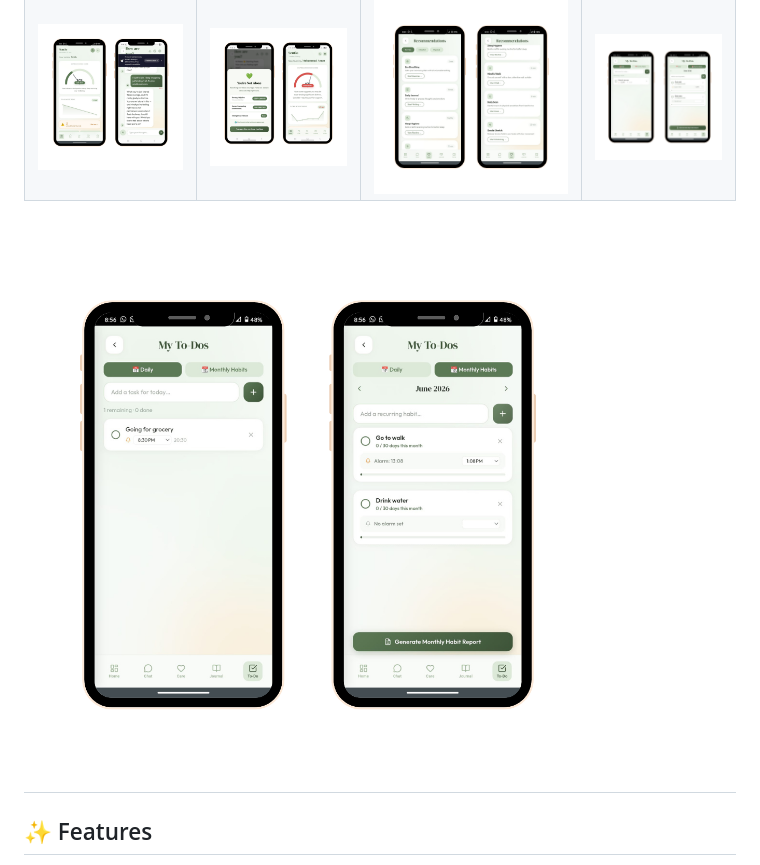
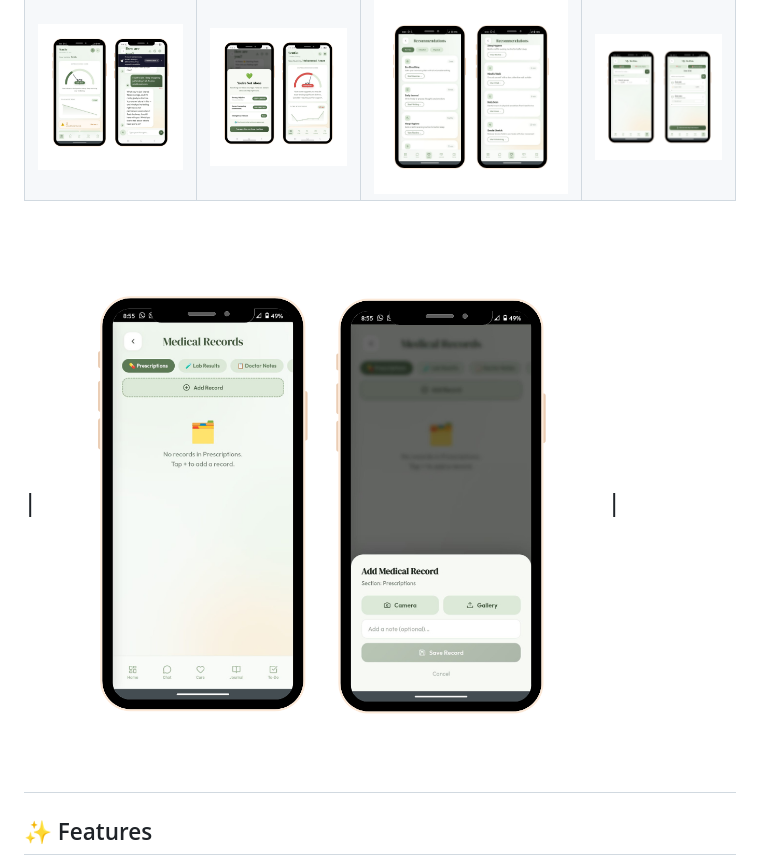
Before and after one commit to Aamir973/Sentio, a Markdown page: README.md, the part around the change. GitHub-like rendering.

```diff
--- a/README.md
+++ b/README.md
@@ -26,7 +26,7 @@ Department of Computer Science and Information Technology · Group CT-22045
 | Risk gauge, 7-day mood trend | LLaMA3 chatbot with safety layer | Box breathing, journaling, sleep hygiene | Daily tasks + monthly habit tracker |
 | ![Home Screen](https://raw.githubusercontent.com/Aamir973/Sentio/main/1.png) | ![Home Screen](https://raw.githubusercontent.com/Aamir973/Sentio/main/2.png) | ![Home Screen](https://raw.githubusercontent.com/Aamir973/Sentio/main/3.png) | ![Home Screen](https://raw.githubusercontent.com/Aamir973/Sentio/main/5.png) |
 
-![Home Screen](https://raw.githubusercontent.com/Aamir973/Sentio/main/5.png)
+| ![Home Screen](https://raw.githubusercontent.com/Aamir973/Sentio/main/4.png) |
 ---
 
 ## ✨ Features
```
